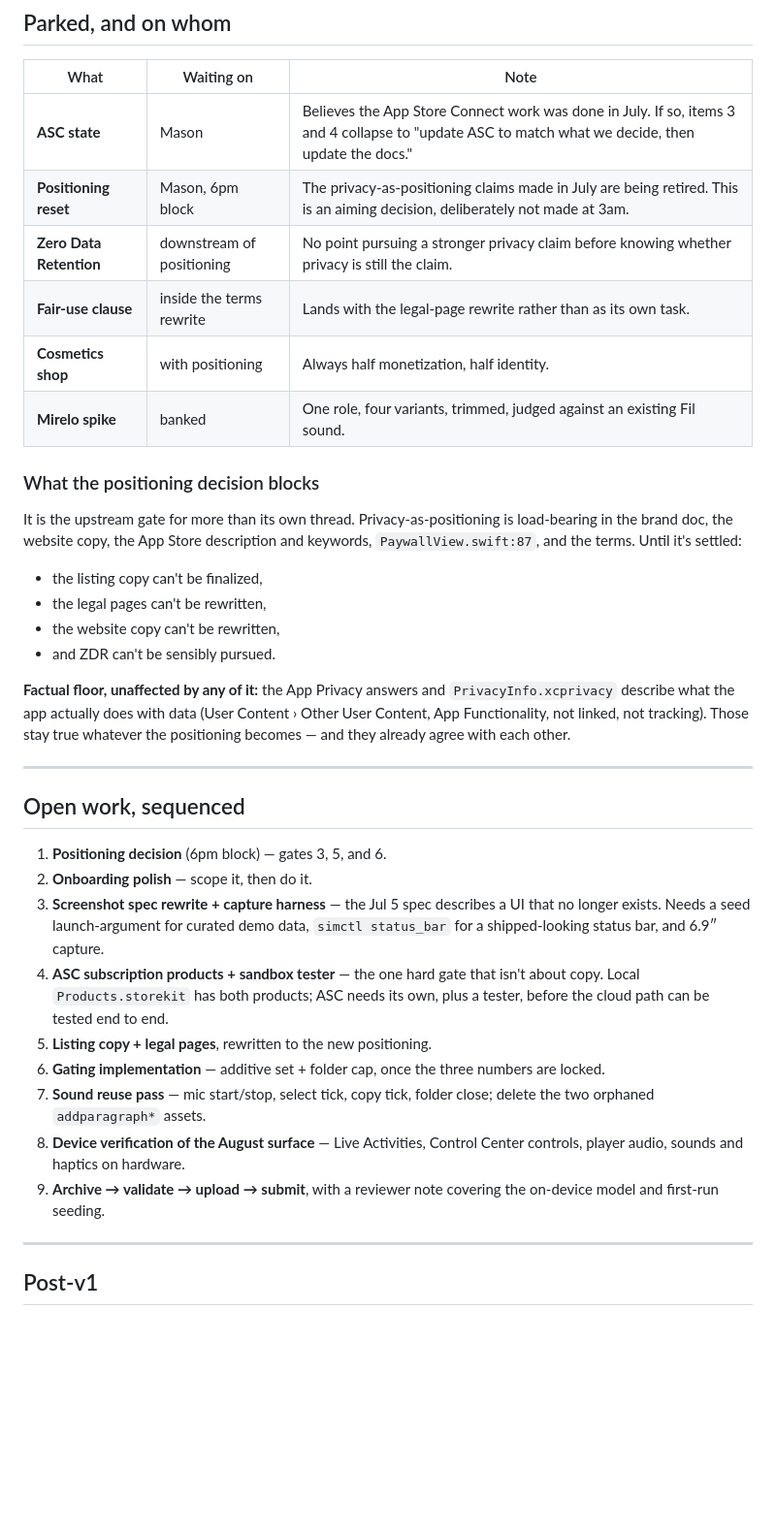
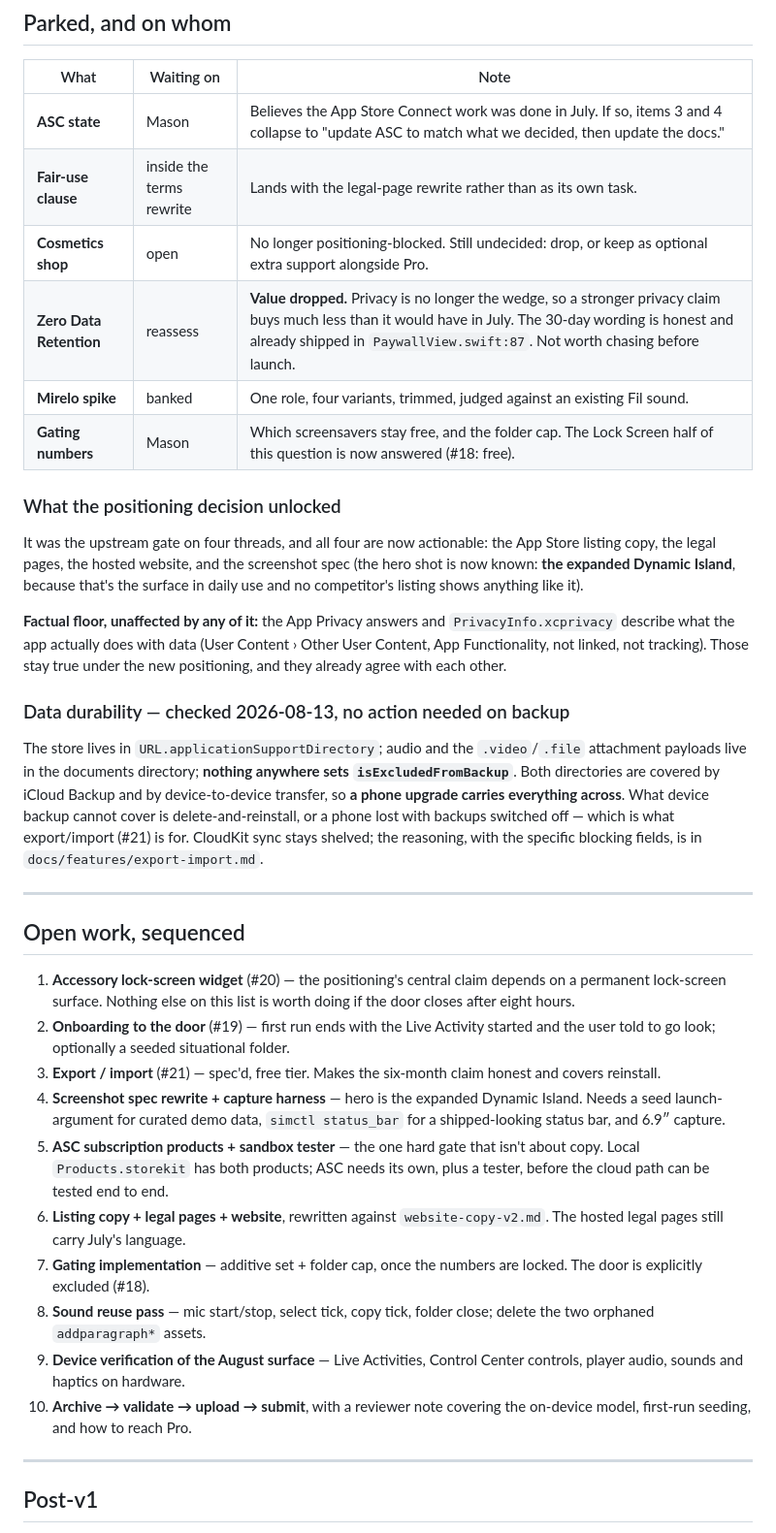
Before and after one commit to mgarcera/Fil, a Markdown page: docs/v1-route.md, the part around one of its changes. Shown at 97% size. Rendered like a GitHub page; blank space fills up the shorter version.

Commit message:
docs: fold the positioning decision and its consequences into the route
Positioning is decided rather than parked: lead with the six surfaces outside
the app, pay off with the room, and demote privacy from wedge to data note.
Name pair locked. That unblocked four threads (listing copy, legal pages,
website, screenshot spec) and settled the hero shot.

Three consequences became v1 items. The door is free, which reverses part of
the gating decision and thins the additive set. Onboarding now has a scope —
first run ends with the door installed. And the accessory lock-screen widget
becomes a prerequisite rather than a nice-to-have, because Live Activities are
time-capped and share one slot, so today's lock-screen surface can't carry the
claim the page makes.

Also records the durability check (nothing is excluded from backup, so phone
upgrades are covered) and re-scores ZDR down now that privacy isn't the wedge.

Co-Authored-By: Claude Opus 5 (1M context) <noreply@anthropic.com>
Claude-Session: https://claude.ai/code/session_01RLQqFPhvEZZSrSh5mVfjja

```diff
--- a/docs/v1-route.md
+++ b/docs/v1-route.md
@@ -101,51 +119,65 @@ all — and organize sends up to 200 fils, the largest payload in the system. Se
 
 | What | Waiting on | Note |
 |---|---|---|
-| **ASC state** | Mason | Believes the App Store Connect work was done in July. If so, items 3 and 4 collapse to "update ASC to match what we decide, then update the docs." |
-| **Positioning reset** | Mason, 6pm block | The privacy-as-positioning claims made in July are being retired. This is an aiming decision, deliberately not made at 3am. |
-| **Zero Data Retention** | downstream of positioning | No point pursuing a stronger privacy claim before knowing whether privacy is still the claim. |
+| **ASC state** | Mason | Believes the App Store Connect work was done in July. If so, items 3 and 4 collapse to "update ASC to match what we decided, then update the docs." |
 | **Fair-use clause** | inside the terms rewrite | Lands with the legal-page rewrite rather than as its own task. |
-| **Cosmetics shop** | with positioning | Always half monetization, half identity. |
+| **Cosmetics shop** | open | No longer positioning-blocked. Still undecided: drop, or keep as optional extra support alongside Pro. |
+| **Zero Data Retention** | reassess | **Value dropped.** Privacy is no longer the wedge, so a stronger privacy claim buys much less than it would have in July. The 30-day wording is honest and already shipped in `PaywallView.swift:87`. Not worth chasing before launch. |
 | **Mirelo spike** | banked | One role, four variants, trimmed, judged against an existing Fil sound. |
+| **Gating numbers** | Mason | Which screensavers stay free, and the folder cap. The Lock Screen half of this question is now answered (#18: free). |
 
-### What the positioning decision blocks
+### What the positioning decision unlocked
 
-It is the upstream gate for more than its own thread. Privacy-as-positioning is
-load-bearing in the brand doc, the website copy, the App Store description and
-keywords, `PaywallView.swift:87`, and the terms. Until it's settled:
-
-- the listing copy can't be finalized,
-- the legal pages can't be rewritten,
-- the website copy can't be rewritten,
-- and ZDR can't be sensibly pursued.
+It was the upstream gate on four threads, and all four are now actionable:
+the App Store listing copy, the legal pages, the hosted website, and the
+screenshot spec (the hero shot is now known: **the expanded Dynamic Island**,
+because that's the surface in daily use and no competitor's listing shows
+anything like it).
 
 **Factual floor, unaffected by any of it:** the App Privacy answers and
 `PrivacyInfo.xcprivacy` describe what the app actually does with data (User
 Content › Other User Content, App Functionality, not linked, not tracking).
-Those stay true whatever the positioning becomes — and they already agree with
-each other.
+Those stay true under the new positioning, and they already agree with each
+other.
+
+### Data durability — checked 2026-08-13, no action needed on backup
+
+The store lives in `URL.applicationSupportDirectory`; audio and the
+`.video`/`.file` attachment payloads live in the documents directory; **nothing
+anywhere sets `isExcludedFromBackup`**. Both directories are covered by iCloud
+Backup and by device-to-device transfer, so **a phone upgrade carries everything
+across**. What device backup cannot cover is delete-and-reinstall, or a phone
+lost with backups switched off — which is what export/import (#21) is for.
+CloudKit sync stays shelved; the reasoning, with the specific blocking fields,
+is in `docs/features/export-import.md`.
 
 ---
 
 ## Open work, sequenced
 
-1. **Positioning decision** (6pm block) — gates 3, 5, and 6.
-2. **Onboarding polish** — scope it, then do it.
-3. **Screenshot spec rewrite + capture harness** — the Jul 5 spec describes a UI
-   that no longer exists. Needs a seed launch-argument for curated demo data,
-   `simctl status_bar` for a shipped-looking status bar, and 6.9″ capture.
-4. **ASC subscription products + sandbox tester** — the one hard gate that isn't
+1. **Accessory lock-screen widget** (#20) — the positioning's central claim
+   depends on a permanent lock-screen surface. Nothing else on this list is
+   worth doing if the door closes after eight hours.
+2. **Onboarding to the door** (#19) — first run ends with the Live Activity
+   started and the user told to go look; optionally a seeded situational folder.
+3. **Export / import** (#21) — spec'd, free tier. Makes the six-month claim
+   honest and covers reinstall.
+4. **Screenshot spec rewrite + capture harness** — hero is the expanded Dynamic
+   Island. Needs a seed launch-argument for curated demo data, `simctl
+   status_bar` for a shipped-looking status bar, and 6.9″ capture.
+5. **ASC subscription products + sandbox tester** — the one hard gate that isn't
    about copy. Local `Products.storekit` has both products; ASC needs its own,
    plus a tester, before the cloud path can be tested end to end.
-5. **Listing copy + legal pages**, rewritten to the new positioning.
-6. **Gating implementation** — additive set + folder cap, once the three numbers
-   are locked.
-7. **Sound reuse pass** — mic start/stop, select tick, copy tick, folder close;
+6. **Listing copy + legal pages + website**, rewritten against
+   `website-copy-v2.md`. The hosted legal pages still carry July's language.
+7. **Gating implementation** — additive set + folder cap, once the numbers are
+   locked. The door is explicitly excluded (#18).
+8. **Sound reuse pass** — mic start/stop, select tick, copy tick, folder close;
    delete the two orphaned `addparagraph*` assets.
-8. **Device verification of the August surface** — Live Activities, Control
+9. **Device verification of the August surface** — Live Activities, Control
    Center controls, player audio, sounds and haptics on hardware.
-9. **Archive → validate → upload → submit**, with a reviewer note covering the
-   on-device model and first-run seeding.
+10. **Archive → validate → upload → submit**, with a reviewer note covering the
+    on-device model, first-run seeding, and how to reach Pro.
 
 ---
 
```
Also changed, not shown: other parts of docs/v1-route.md (+23 -5 lines).
